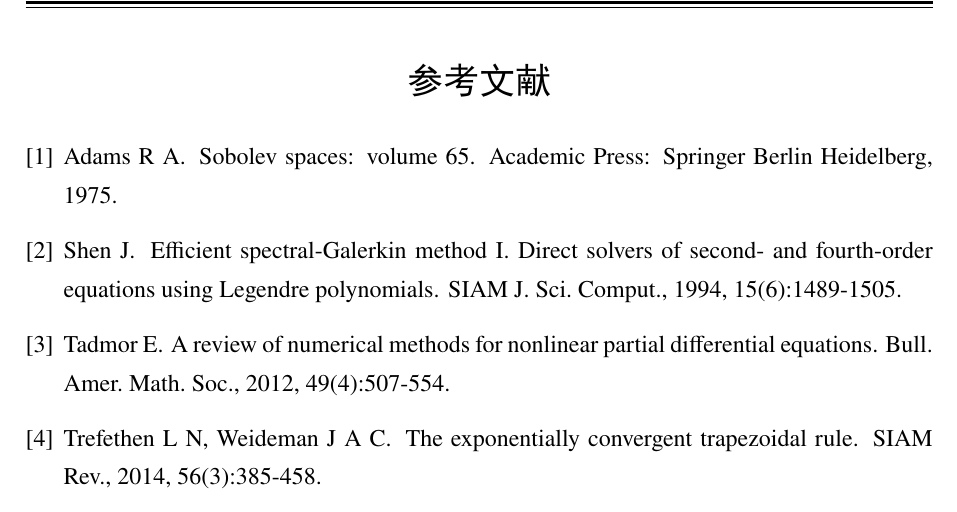
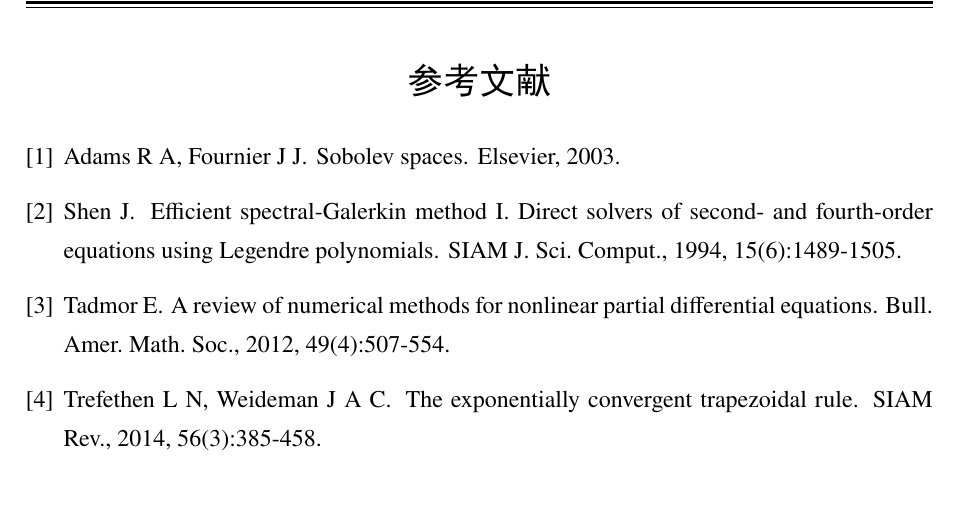
Before and after one commit to andy123t/shnuthesis, a LaTeX thesis (example.tex, which reads mybib.bib): part of page 17 of 21, cut so that both start at the same text. The pictures show the PDF file example.pdf that the author committed with the source.

Commit message:
Reference

```diff
--- a/mybib.bib
+++ b/mybib.bib
@@ -10,10 +10,3 @@
   number = {6}
 }
 
-@book{Adams1975,
-  title = {Sobolev Spaces},
-  author = {Adams, R. A. },
-  year = {1975},
-  journal = {Pure and Applied Mathematics},
-  publisher = {Springer Berlin Heidelberg},
-  volume ={65},
@@ -21,3 +16,5 @@
+  year={2003},
+  publisher={Elsevier}
 }
 
 @article{Tadmor2012,
```
Also changed, not shown: example.tex (+25 -3 lines), example.pdf, mybib.bib (4 more changed lines).
